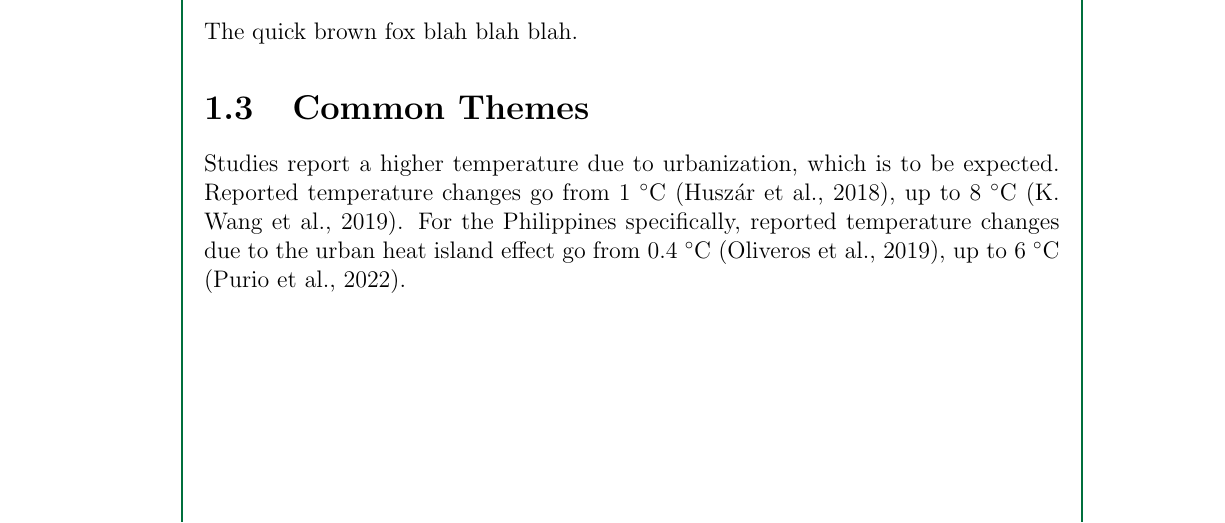
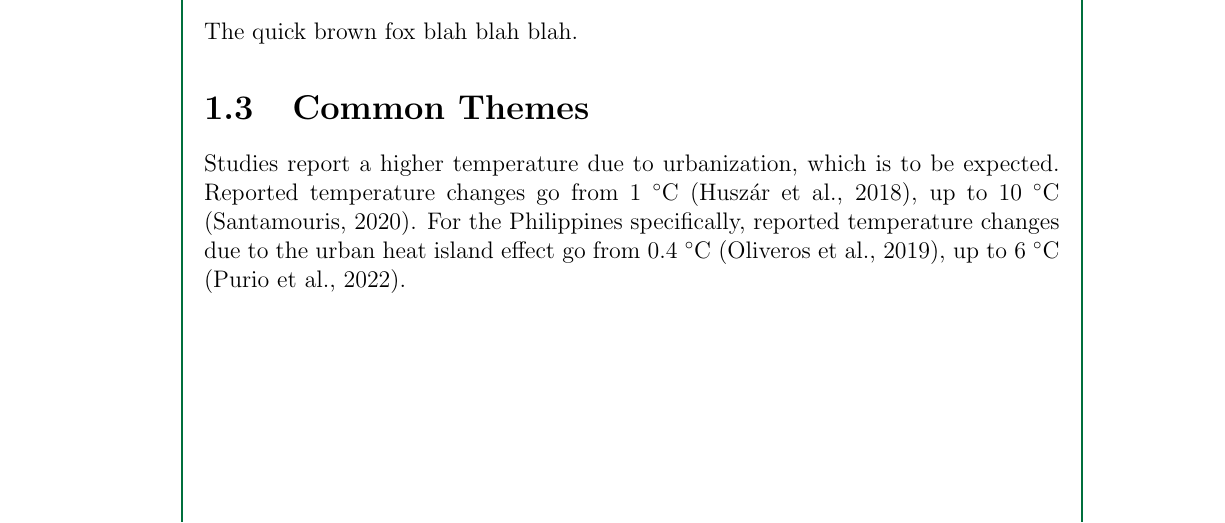
Before and after one commit to ericson-domingo-ug/thesis-latex, a LaTeX thesis (thesis.tex, which reads body/rrl.tex): part of page 3 of 7, cut so that both start at the same text. Compiled offline with pdfLaTeX.

Commit message:
Change number and citation of max UHI temp change

```diff
--- a/body/rrl.tex
+++ b/body/rrl.tex
@@ -27,6 +27,7 @@
 \section{Common Themes}
 	Studies report a higher temperature due to urbanization, which is to be expected.
 	Reported temperature changes go from 1 \degree C (\cite{Huszar2018a}),
-		up to 8 \degree C (\cite{Wang2019}).
+		up to 10 \degree C (\cite{Santamouris2020}).
+		%up to 8 \degree C (\cite{Wang2019}).
 	For the Philippines specifically, reported temperature changes due to the urban heat island effect go from 0.4 \degree C (\cite{Oliveros2019}),
 		up to 6 \degree C (\cite{Purio2022}).
```
